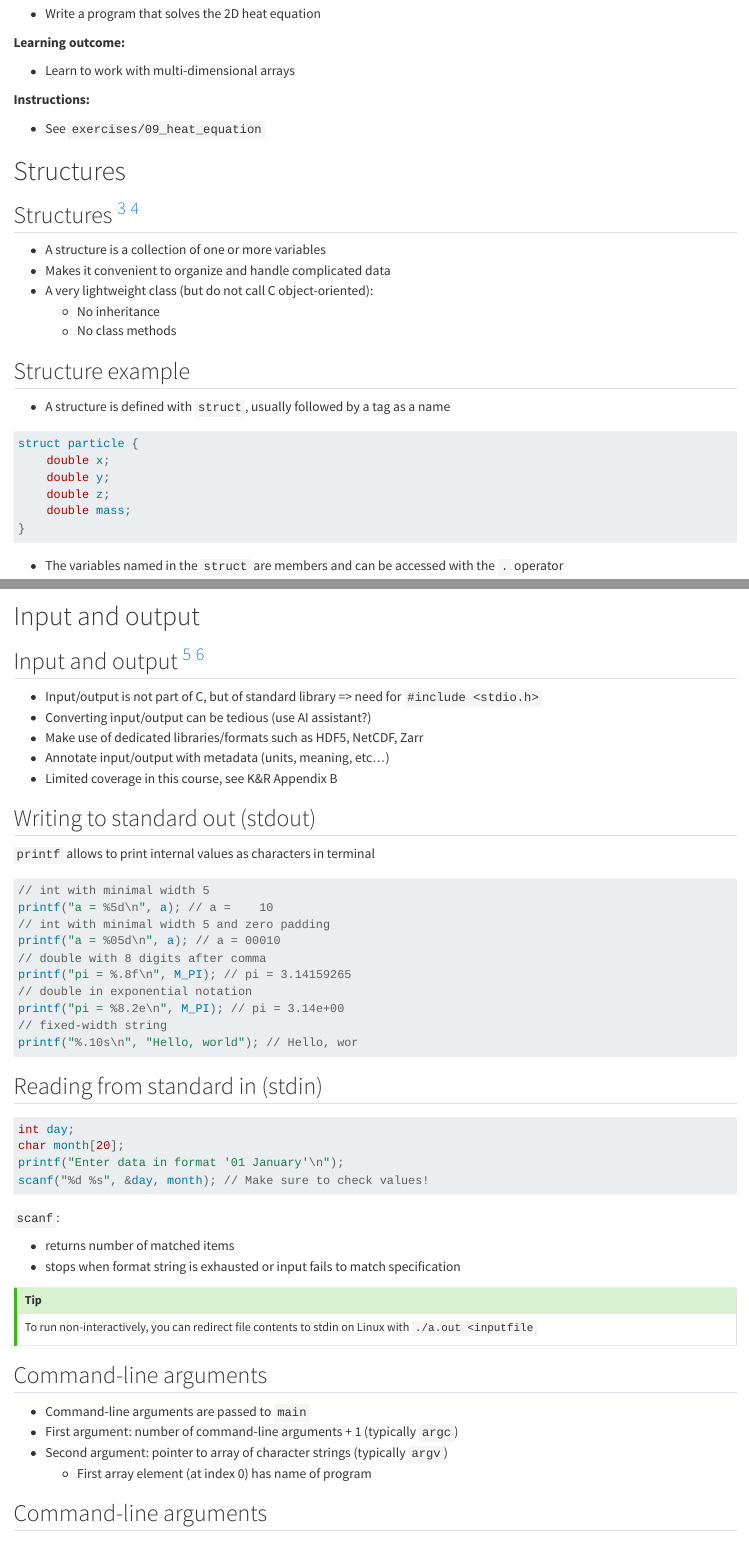
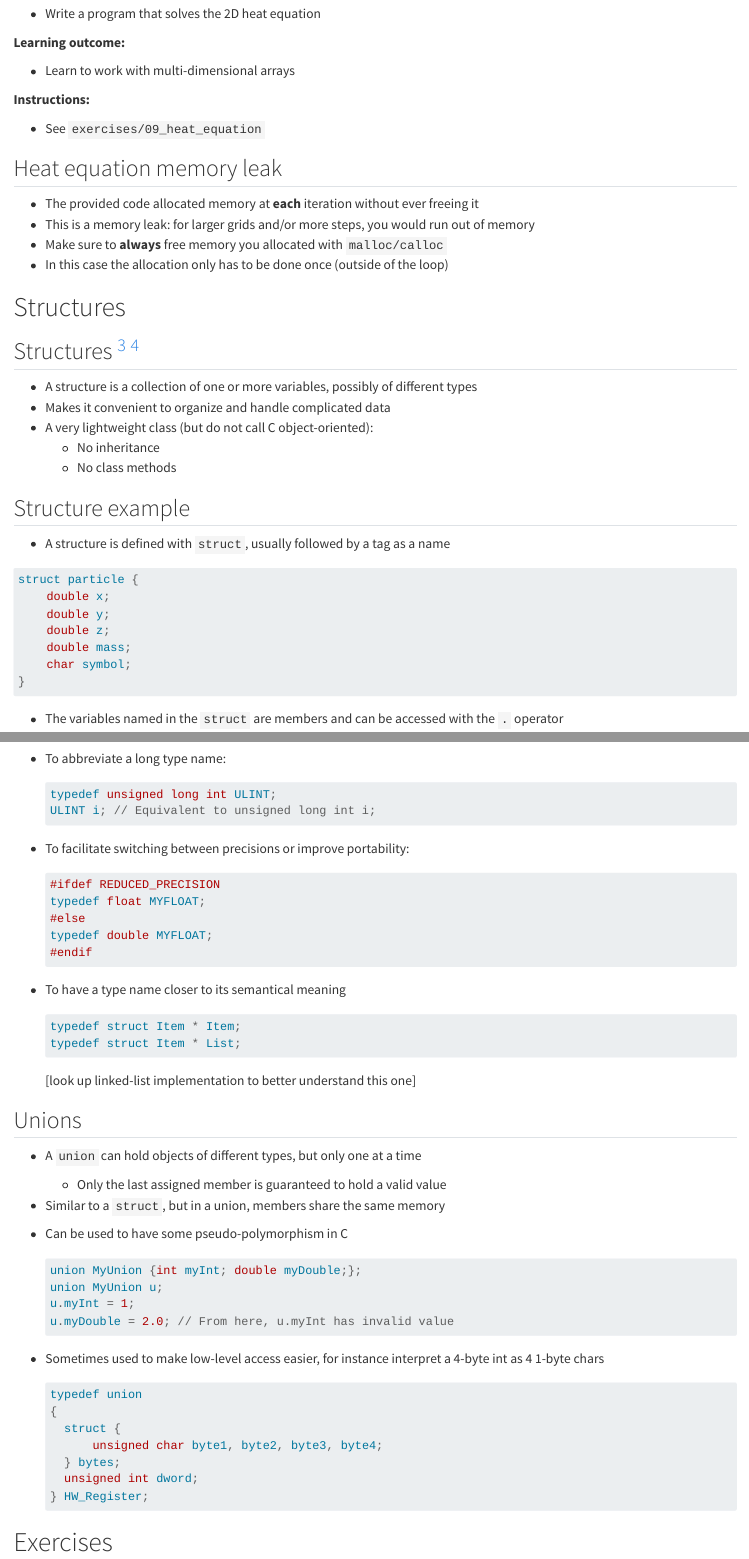
Before and after one commit to stevenvdb/Scientific-C-for-programmers, a Quarto document (presentation/c_advanced.qmd): the page in a window 1100 px wide, from 6150 px down, and a second part further down, joined at a grey line. Rendered offline with R 4.5, knitr and Pandoc in place of Quarto, with nearby package versions.

Commit message:
Tweak advanced section

````diff
--- a/presentation/c_advanced.qmd
+++ b/presentation/c_advanced.qmd
@@ -314,11 +314,20 @@ double trap = trapezoidRule(cos, 0, M_PI);
 
 - See `exercises/09_heat_equation`
 
+## Heat equation memory leak
+
+- The provided code allocated memory at **each** iteration without ever freeing
+  it
+- This is a memory leak: for larger grids and/or more steps, you would run out
+  of memory
+- Make sure to **always** free memory you allocated with `malloc/calloc`
+- In this case the allocation only has to be done once (outside of the loop)
+
 # Structures
 
 ## Structures ^[Kernighan and Ritchie, Chapter 6, Structures] ^[Adapted from https://github.com/gjbex/Scientific-C]
 
-- A structure is a collection of one or more variables
+- A structure is a collection of one or more variables, possibly of different types
 - Makes it convenient to organize and handle complicated data
 - A very lightweight class (but do not call C object-oriented):
   - No inheritance
@@ -334,6 +343,7 @@ struct particle {
     double y;
     double z;
     double mass;
+    char symbol;
 }
 ```
 
@@ -417 +442,22 @@ TODO
 
+::: {.incremental}
+- To abbreviate a long type name:
+  ```{.c}
+  typedef unsigned long int ULINT;
+  ULINT i; // Equivalent to unsigned long int i;
+  ```
+- To facilitate switching between precisions or improve portability:
+  ```{.c}
+  #ifdef REDUCED_PRECISION
+  typedef float MYFLOAT;
+  #else
+  typedef double MYFLOAT;
+  #endif
+  ```
+- To have a type name closer to its semantical meaning
+  ```{.c}
+  typedef struct Item * Item;
+  typedef struct Item * List;
+  ```
+  [look up linked-list implementation to better understand this one]
+:::
@@ -419,5 +464,26 @@ TODO
 
-TODO
+## Unions {.smaller background-color="lightgrey"}
+
+- A `union` can hold objects of different types, but only one at a time
+  - Only the last assigned member is guaranteed to hold a valid value
+- Similar to a `struct`, but in a union, members share the same memory
+- Can be used to have some pseudo-polymorphism in C
+  ```{.c}
+  union MyUnion {int myInt; double myDouble;};
+  union MyUnion u;
+  u.myInt = 1;
+  u.myDouble = 2.0; // From here, u.myInt has invalid value
+  ```
+- Sometimes used to make low-level access easier, for instance interpret a 4-byte int as 4 1-byte chars
+  ```{.c}
+  typedef union
+  {
+    struct {
+        unsigned char byte1, byte2, byte3, byte4;
+    } bytes;
+    unsigned int dword;
+  } HW_Register;
+  ```
 
 # Exercises
 
````
Also changed, not shown: presentation/c_advanced.qmd (34 more changed lines).
